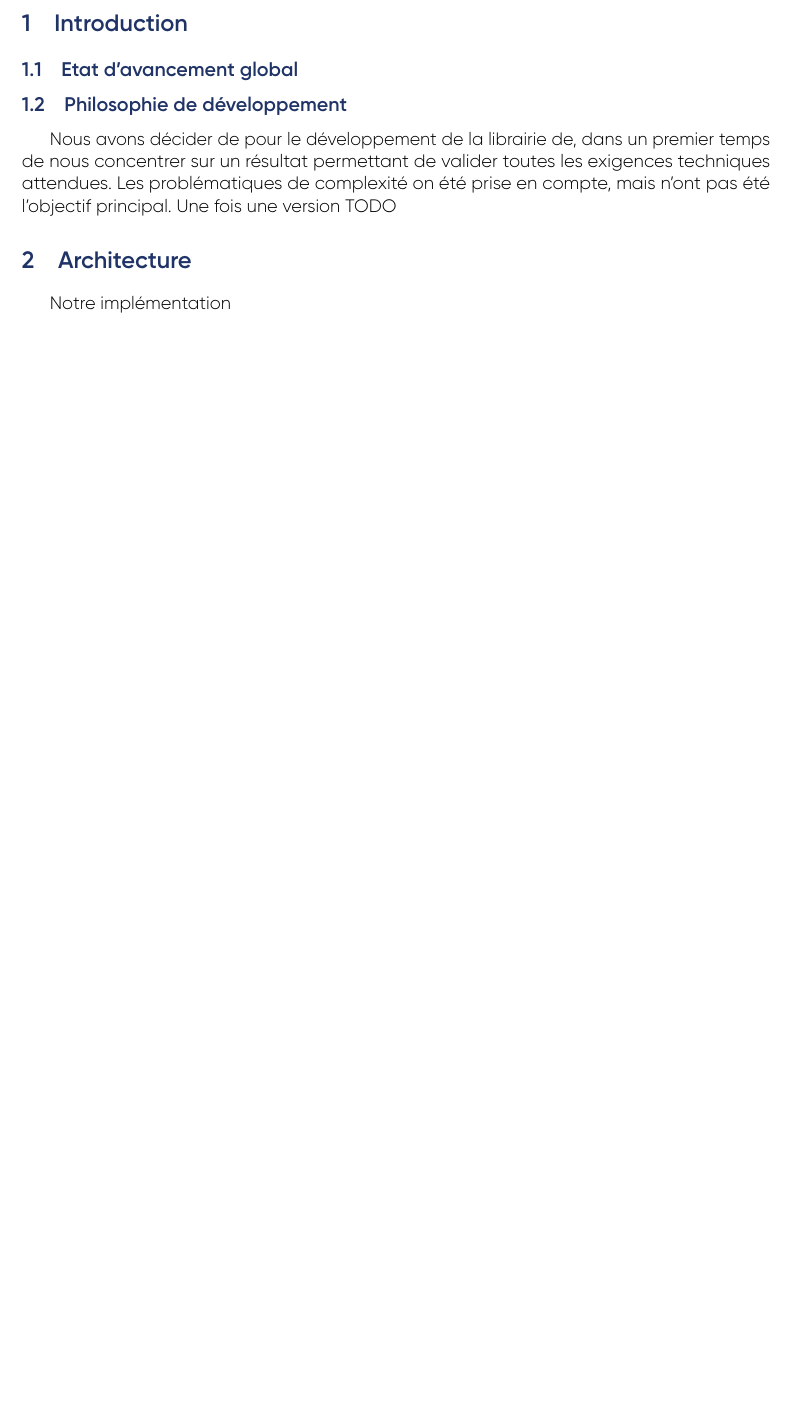
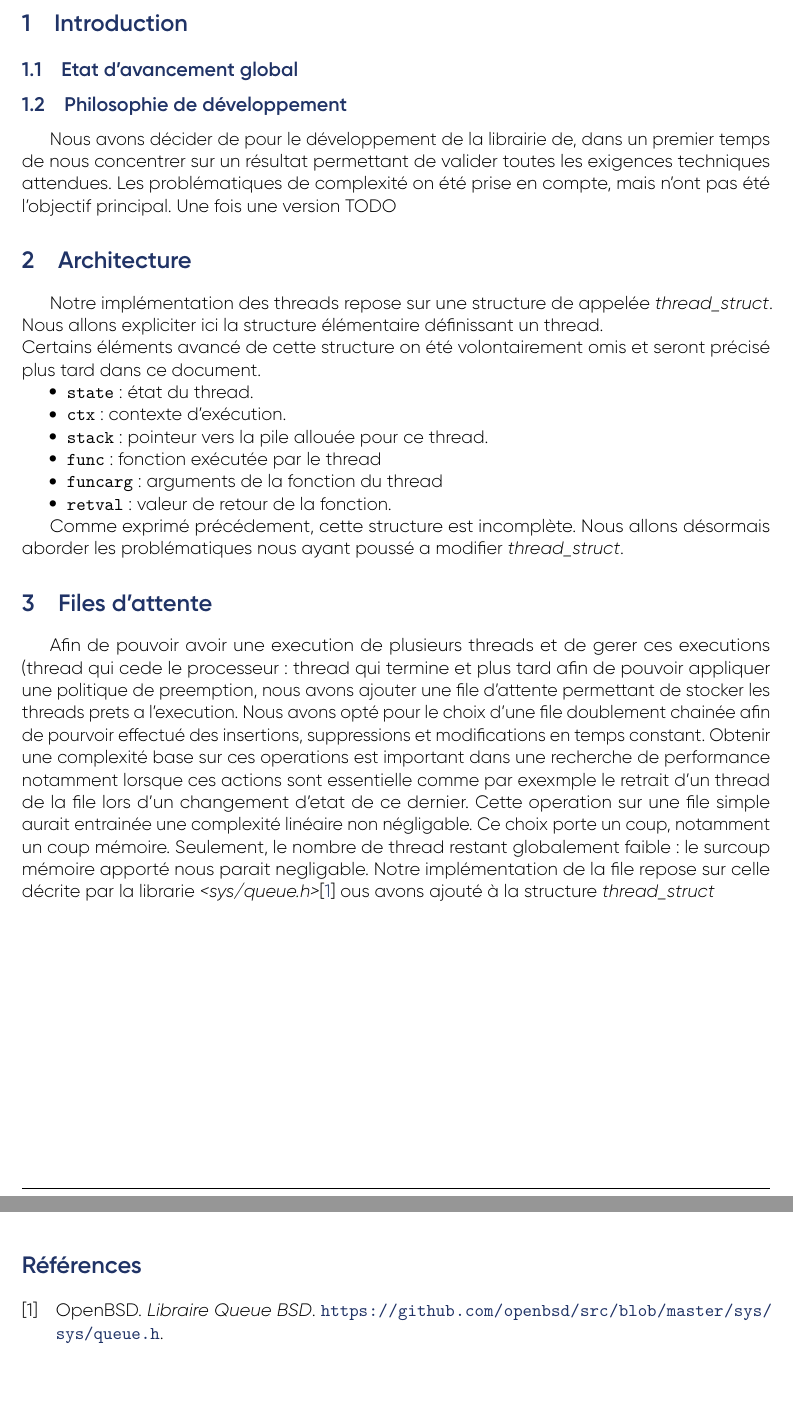
Before and after one commit to 01Ayke/user-threads-library-c, a LaTeX document (rapport/rapport.tex, which reads rapport/architecture.tex, rapport/files_dattentes.tex): part of page 3 of 4 before the commit and two parts of pages 3 and 6 of 6 after it, the two joined at a grey line, cut so that both start at the same text, the shorter picture padded with empty space. Compiled offline with LuaLaTeX.

Commit message:
files d'attentes dans le rapport

```diff
--- a/rapport/architecture.tex
+++ b/rapport/architecture.tex
@@ -1,2 +1,14 @@
 \section{Architecture}
-Notre implémentation
+Notre implémentation des threads repose sur une structure de appelée \textit{thread\_struct}. Nous allons expliciter ici la structure élémentaire définissant un thread.\\
+Certains éléments avancé de cette structure on été volontairement omis et seront précisé plus tard dans ce document.
+
+\begin{itemize}
+    \item \texttt{state} : état du thread.
+    \item \texttt{ctx} : contexte d’exécution.
+    \item \texttt{stack} : pointeur vers la pile allouée pour ce thread.
+    \item \texttt{func} : fonction exécutée par le thread
+    \item \texttt{funcarg} : arguments de la fonction du thread
+    \item \texttt{retval} : valeur de retour de la fonction.
+\end{itemize}
+
+Comme exprimé précédement, cette structure est incomplète. Nous allons désormais aborder les problématiques nous ayant poussé a modifier \textit{thread\_struct}.
--- /dev/null
+++ b/rapport/files_dattentes.tex
@@ -0,0 +1,8 @@
+\section{Files d’attente}
+Afin de pouvoir avoir une execution de plusieurs threads et de gerer ces executions (thread qui cede le processeur: thread qui termine et plus tard afin de pouvoir appliquer une politique de preemption,
+nous avons ajouter une file d'attente permettant de stocker les threads prets a l'execution. Nous avons opté pour le choix d'une file doublement chainée afin de pourvoir effectué
+des insertions, suppressions et modifications en temps constant. Obtenir une complexité base sur ces operations est important dans une recherche de performance notamment lorsque ces actions sont essentielle
+comme par exexmple le retrait d'un thread de la file
+lors d'un changement d'etat de ce dernier. Cette operation sur une file simple aurait entrainée une complexité linéaire non négligable.
+Ce choix porte un coup, notamment un coup mémoire. Seulement, le nombre de thread restant globalement faible: le surcoup mémoire apporté nous parait negligable.
+Notre implémentation de la file repose sur celle décrite par la librarie \textit{<sys/queue.h>}\cite{queue_lib} ous avons ajouté à la structure \textit{thread\_struct}
```
Also changed, not shown: rapport/bibliographie.bib (+4 -17 lines), rapport/performance.tex (+1 -1 lines), rapport/rapport.tex (+3 -0 lines), 1 other file.
